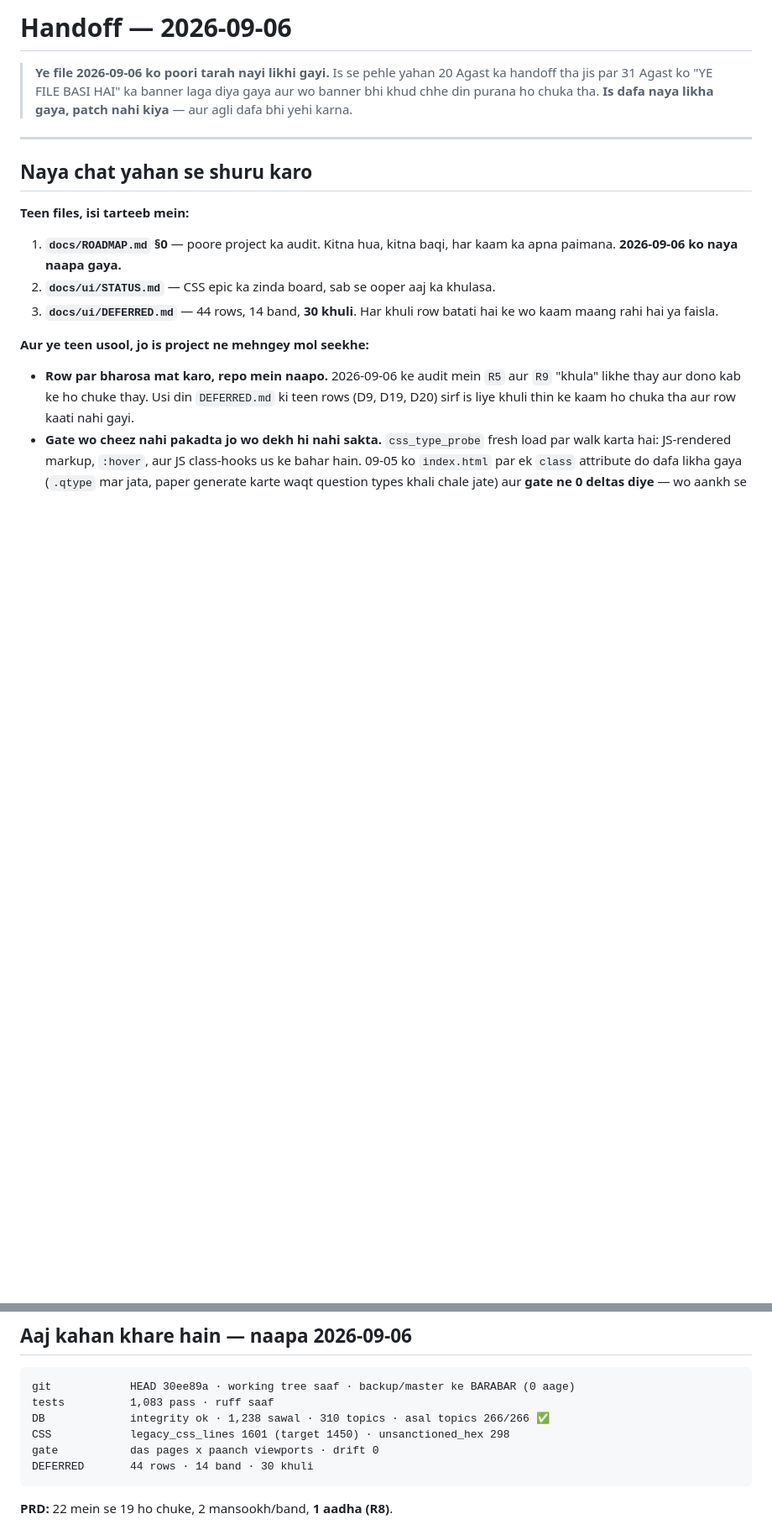
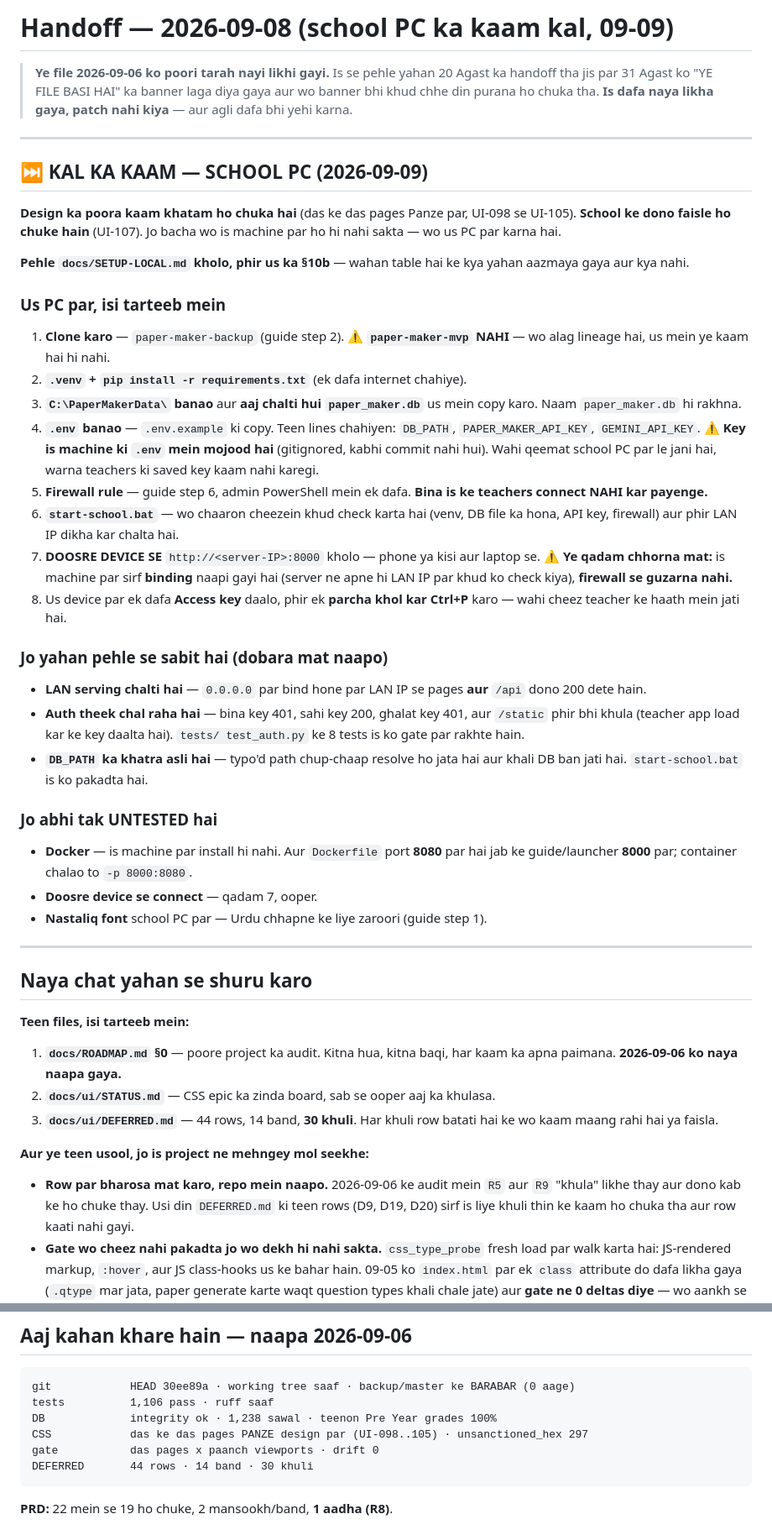
Before and after one commit to irfanali1418902-byte/paper-maker-backup, a Markdown page: docs/ui/HANDOFF.md, 2 parts joined by grey strips. Shown at 84% size. GitHub-like rendering; blank space fills up the shorter version.

Commit message:
docs(handoff): kal ka school-PC plan, qadam ba qadam
Design ka kaam khatam (das ke das pages Panze par, UI-098..105) aur
school ke dono faisle ho chuke (UI-107). Jo bacha wo IS machine par ho
hi nahi sakta -- wo us PC par hai.

Handoff ke shuru mein naya block: aath qadam usi tarteeb mein jis se
chalna hai, aur do fehristein jo waqt bachati hain --

  JO YAHAN PEHLE SE SABIT HAI (dobara mat naapo): LAN serving chalti
  hai; auth theek chal raha hai (401/200/401 + /static khula, 8 tests);
  DB_PATH ka khatra asli hai aur launcher use pakadta hai.

  JO ABHI TAK UNTESTED HAI: Docker (is machine par install nahi, aur
  Dockerfile 8000 ke bajaye 8080 par hai), doosre device se connect
  karna, aur Nastaliq font school PC par.

Sab se ahem qadam #7 hai aur wo saaf likha hai: DOOSRE DEVICE se LAN
URL kholna. Yahan sirf BINDING naapi gayi (server ne apne hi LAN IP par
khud ko check kiya), firewall se guzarna NAHI.

Aur qadam #4 par ek yaad-dehani: key is machine ki .env mein hai
(gitignored, kabhi commit nahi hui) -- wahi qeemat school PC par le
jani hai, warna teachers ki saved key kaam nahi karegi.

Adad bhi taza kiye: 1106 pass, unsanctioned_hex 297.

Co-Authored-By: Claude Opus 5 <noreply@anthropic.com>

````diff
--- a/docs/ui/HANDOFF.md
+++ b/docs/ui/HANDOFF.md
@@ -1,4 +1,4 @@
-# Handoff — 2026-09-06
+# Handoff — 2026-09-08 (school PC ka kaam kal, 09-09)
 
 > **Ye file 2026-09-06 ko poori tarah nayi likhi gayi.** Is se pehle yahan 20 Agast ka
 > handoff tha jis par 31 Agast ko "YE FILE BASI HAI" ka banner laga diya gaya aur wo
@@ -6,6 +6,58 @@
 > kiya** — aur agli dafa bhi yehi karna.
 
 ---
+
+## ⏭ KAL KA KAAM — SCHOOL PC (2026-09-09)
+
+**Design ka poora kaam khatam ho chuka hai** (das ke das pages Panze par, UI-098
+se UI-105). **School ke dono faisle ho chuke hain** (UI-107). Jo bacha wo is
+machine par ho hi nahi sakta — wo us PC par karna hai.
+
+**Pehle `docs/SETUP-LOCAL.md` kholo, phir us ka §10b** — wahan table hai ke kya
+yahan aazmaya gaya aur kya nahi.
+
+### Us PC par, isi tarteeb mein
+
+1. **Clone karo** — `paper-maker-backup` (guide step 2). ⚠ **`paper-maker-mvp`
+   NAHI** — wo alag lineage hai, us mein ye kaam hai hi nahi.
+2. **`.venv` + `pip install -r requirements.txt`** (ek dafa internet chahiye).
+3. **`C:\PaperMakerData\` banao** aur **aaj chalti hui `paper_maker.db`** us mein
+   copy karo. Naam `paper_maker.db` hi rakhna.
+4. **`.env` banao** — `.env.example` ki copy. Teen lines chahiyen:
+   `DB_PATH`, `PAPER_MAKER_API_KEY`, `GEMINI_API_KEY`.
+   ⚠ **Key is machine ki `.env` mein mojood hai** (gitignored, kabhi commit nahi
+   hui). Wahi qeemat school PC par le jani hai, warna teachers ki saved key
+   kaam nahi karegi.
+5. **Firewall rule** — guide step 6, admin PowerShell mein ek dafa.
+   **Bina is ke teachers connect NAHI kar payenge.**
+6. **`start-school.bat`** — wo chaaron cheezein khud check karta hai (venv, DB
+   file ka hona, API key, firewall) aur phir LAN IP dikha kar chalta hai.
+7. **DOOSRE DEVICE SE** `http://<server-IP>:8000` kholo — phone ya kisi aur
+   laptop se. ⚠ **Ye qadam chhorna mat:** is machine par sirf **binding** naapi
+   gayi hai (server ne apne hi LAN IP par khud ko check kiya), **firewall se
+   guzarna nahi.**
+8. Us device par ek dafa **Access key** daalo, phir ek **parcha khol kar Ctrl+P**
+   karo — wahi cheez teacher ke haath mein jati hai.
+
+### Jo yahan pehle se sabit hai (dobara mat naapo)
+
+* **LAN serving chalti hai** — `0.0.0.0` par bind hone par LAN IP se pages **aur**
+  `/api` dono 200 dete hain.
+* **Auth theek chal raha hai** — bina key 401, sahi key 200, ghalat key 401, aur
+  `/static` phir bhi khula (teacher app load kar ke key daalta hai). `tests/
+  test_auth.py` ke 8 tests is ko gate par rakhte hain.
+* **`DB_PATH` ka khatra asli hai** — typo'd path chup-chaap resolve ho jata hai
+  aur khali DB ban jati hai. `start-school.bat` is ko pakadta hai.
+
+### Jo abhi tak UNTESTED hai
+
+* **Docker** — is machine par install hi nahi. Aur `Dockerfile` port **8080** par
+  hai jab ke guide/launcher **8000** par; container chalao to `-p 8000:8080`.
+* **Doosre device se connect** — qadam 7, ooper.
+* **Nastaliq font** school PC par — Urdu chhapne ke liye zaroori (guide step 1).
+
+---
+
 
 ## Naya chat yahan se shuru karo
 
@@ -37,9 +89,9 @@
 
 ```
 git            HEAD 30ee89a · working tree saaf · backup/master ke BARABAR (0 aage)
-tests          1,083 pass · ruff saaf
-DB             integrity ok · 1,238 sawal · 310 topics · asal topics 266/266 ✅
-CSS            legacy_css_lines 1601 (target 1450) · unsanctioned_hex 298
+tests          1,106 pass · ruff saaf
+DB             integrity ok · 1,238 sawal · teenon Pre Year grades 100%
+CSS            das ke das pages PANZE design par (UI-098..105) · unsanctioned_hex 297
 gate           das pages x paanch viewports · drift 0
 DEFERRED       44 rows · 14 band · 30 khuli
 ```
````
Also changed, not shown: other parts of docs/ui/HANDOFF.md (+1 -1 lines).
